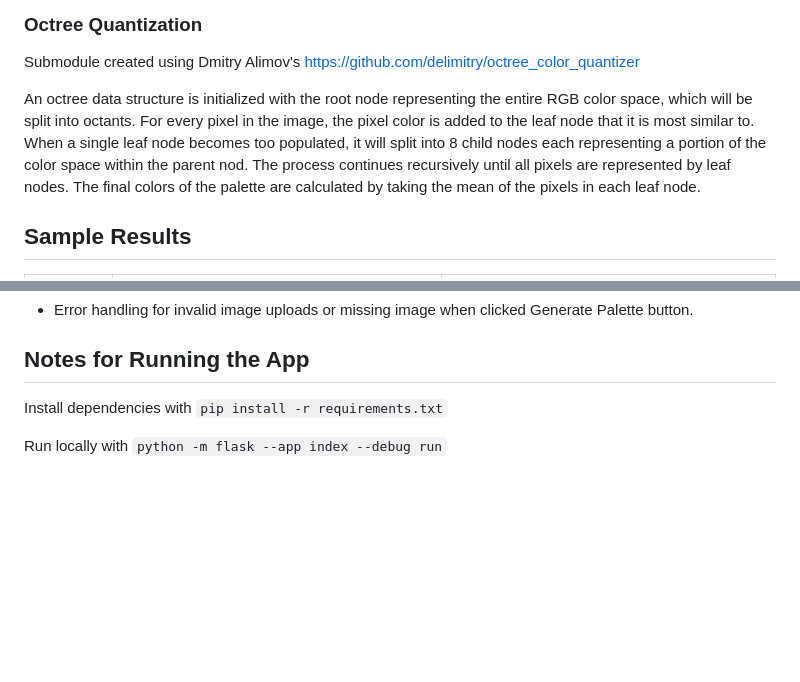
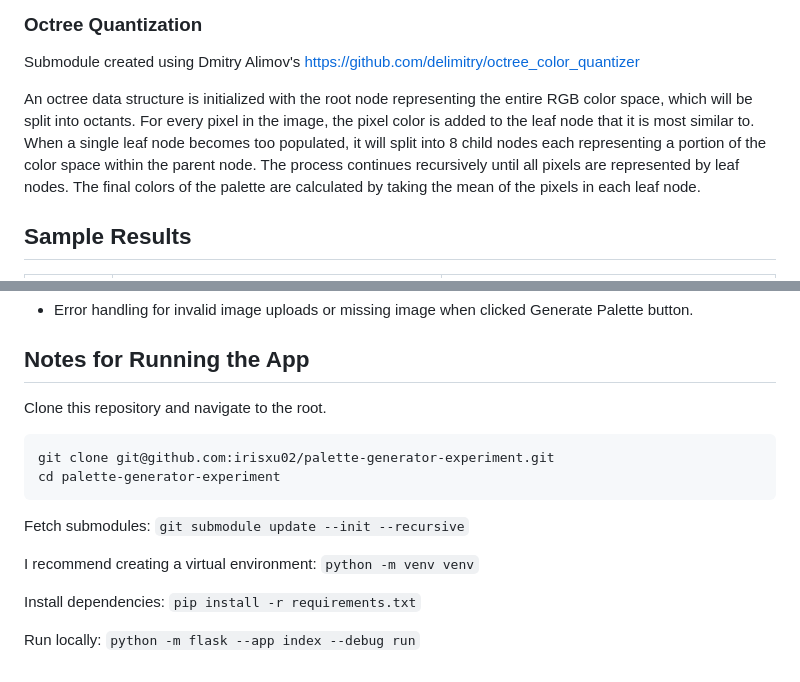
Before and after one commit to irisxu02/palette-generator-experiment, a Markdown page: README.md, 2 parts joined by grey strips. GitHub-like rendering; blank space fills up the shorter version.

Commit message:
Update running instructions

````diff
--- a/README.md
+++ b/README.md
@@ -28,7 +28,7 @@ Median cut selects a representative subset of colors from an image by iterativel
 ### Octree Quantization
 Submodule created using Dmitry Alimov's https://github.com/delimitry/octree_color_quantizer
 
-An octree data structure is initialized with the root node representing the entire RGB color space, which will be split into octants. For every pixel in the image, the pixel color is added to the leaf node that it is most similar to. When a single leaf node becomes too populated, it will split into 8 child nodes each representing a portion of the color space within the parent nod. The process continues recursively until all pixels are represented by leaf nodes. The final colors of the palette are calculated by taking the mean of the pixels in each leaf node.
+An octree data structure is initialized with the root node representing the entire RGB color space, which will be split into octants. For every pixel in the image, the pixel color is added to the leaf node that it is most similar to. When a single leaf node becomes too populated, it will split into 8 child nodes each representing a portion of the color space within the parent node. The process continues recursively until all pixels are represented by leaf nodes. The final colors of the palette are calculated by taking the mean of the pixels in each leaf node.
 
 ## Sample Results
 
@@ -50,6 +50,17 @@ An octree data structure is initialized with the root node representing the enti
 - Error handling for invalid image uploads or missing image when clicked Generate Palette button.
 
 ## Notes for Running the App
-Install dependencies with `pip install -r requirements.txt`
+Clone this repository and navigate to the root.
+```
+git clone git@github.com:irisxu02/palette-generator-experiment.git
+cd palette-generator-experiment
+```
+Fetch submodules:
+```git submodule update --init --recursive```
 
-Run locally with `python -m flask --app index --debug run`
+I recommend creating a virtual environment:
+```python -m venv venv```
+
+Install dependencies: ```pip install -r requirements.txt```
+
+Run locally: ```python -m flask --app index --debug run```
````
